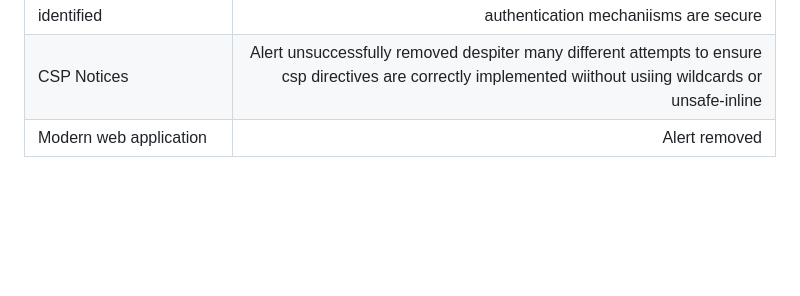
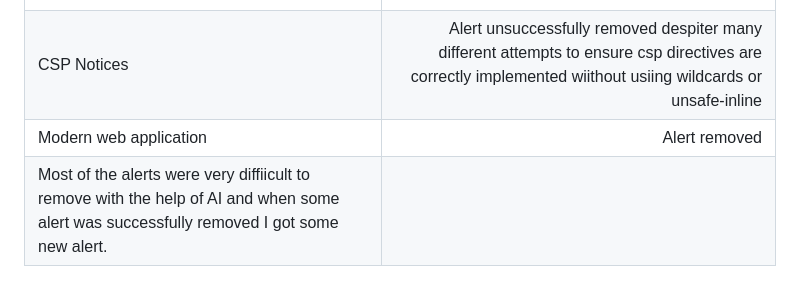
Before and after one commit to JimmySoederstroem/super-system, a Markdown page: README.md, the part around the change. Rendered like a GitHub page; blank space fills up the shorter version.

```diff
--- a/README.md
+++ b/README.md
@@ -52,3 +52,4 @@ Cybersecurity and data privacy-Jimmy
 | Authentication request identified   | Alert unsuccessfully removed despiter many different attempts to ensure authentication mechaniisms are secure    |
 | CSP Notices   | Alert unsuccessfully removed despiter many different attempts to ensure csp directives are correctly implemented wiithout usiing wildcards or unsafe-inline    |
 | Modern web application   | Alert removed    |
+| Most of the alerts were very diffiicult to remove with the help of AI and when some alert was successfully removed I got some new alert.   |
```
